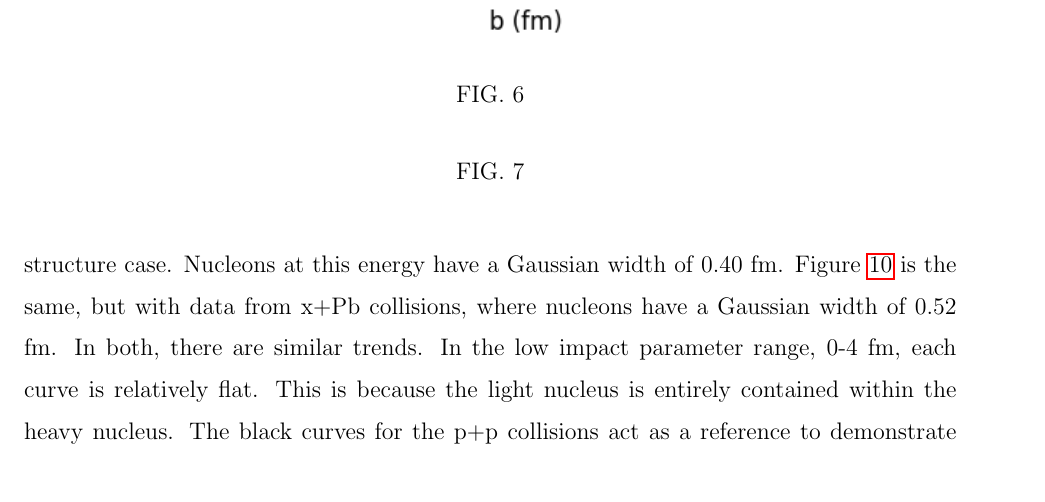
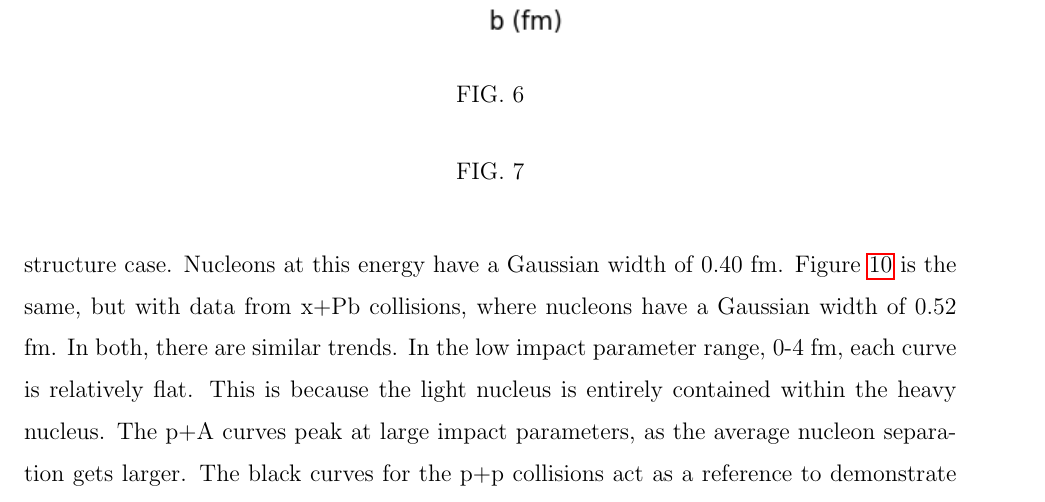
Before and after one commit to Kevdog25/Light-Heavy, a LaTeX paper (light-heavy.tex): part of page 11 of 16, cut so that both start at the same text. Compiled offline with pdfLaTeX.

Commit message:
Test commit

```diff
--- a/light-heavy.tex
+++ b/light-heavy.tex
@@ -301,7 +301,7 @@ In heavy-ion collisions, it is reasonably correlated with impact parameter and $
 \end{figure}
 
 
-We have generated 500,000 MC-Glauber initial conditions for each collision type, x+Au at $\sqrt{s} = 200GeV$ and x+Pb at $\sqrt{s} = 5.02TeV$ where x $\in$ {p,d,$^3$He}. For each collision type, the eccentricities are plotted against centrality and impact parameter. Figure \ref{fig:AuENvsB} shows the event-averaged elliptic and triangular flows of x+Au collisions against impact parameter. It includes graphs data for both the smooth Gaussian case, and the fluctuated quark substructure case. Nucleons at this energy have a Gaussian width of 0.40 fm. Figure \ref{fig:PbENvsB} is the same, but with data from x+Pb collisions, where nucleons have a Gaussian width of 0.52 fm. In both, there are similar trends. In the low impact parameter range, 0-4 fm, each curve is relatively flat. This is because the light nucleus is entirely contained within the heavy nucleus. The black curves for the p+p collisions act as a reference to demonstrate that the eccentricity is highly sensitive to the distance between wounded nucleons. In the smooth case, the triangularity comes only from the multiplicity fluctuations, which break the reflectional symmetry. Even this small, not inherently triangular effect can produce a large $\epsilon_3$ when the wounded nucleons are spaced far enough away. This shows that while intrinsic geometry can bias certain eccentricities, other parameters, like average nucleon spacing, can be just as influential.
+We have generated 500,000 MC-Glauber initial conditions for each collision type, x+Au at $\sqrt{s} = 200GeV$ and x+Pb at $\sqrt{s} = 5.02TeV$ where x $\in$ {p,d,$^3$He}. For each collision type, the eccentricities are plotted against centrality and impact parameter. Figure \ref{fig:AuENvsB} shows the event-averaged elliptic and triangular flows of x+Au collisions against impact parameter. It includes graphs data for both the smooth Gaussian case, and the fluctuated quark substructure case. Nucleons at this energy have a Gaussian width of 0.40 fm. Figure \ref{fig:PbENvsB} is the same, but with data from x+Pb collisions, where nucleons have a Gaussian width of 0.52 fm. In both, there are similar trends. In the low impact parameter range, 0-4 fm, each curve is relatively flat. This is because the light nucleus is entirely contained within the heavy nucleus. The p+A curves peak at large impact parameters, as the average nucleon separation gets larger. The black curves for the p+p collisions act as a reference to demonstrate that the eccentricity is highly sensitive to the distance between wounded nucleons. In the smooth case, the triangularity comes only from the multiplicity fluctuations, which break the reflectional symmetry. Even this small, not inherently triangular effect can produce a large $\epsilon_3$ when the wounded nucleons are spaced far enough away. This shows that while intrinsic geometry can bias certain eccentricities, other parameters, like average nucleon spacing, can be just as influential.
 \begin{figure}[ht]
 	\centering
 	\includegraphics[width=\linewidth]{figs/x_Au_200GeV/"p,d,t+Au EN vs b".pdf}
```
Also changed, not shown: light-heavy.pdf, 2 other files.
